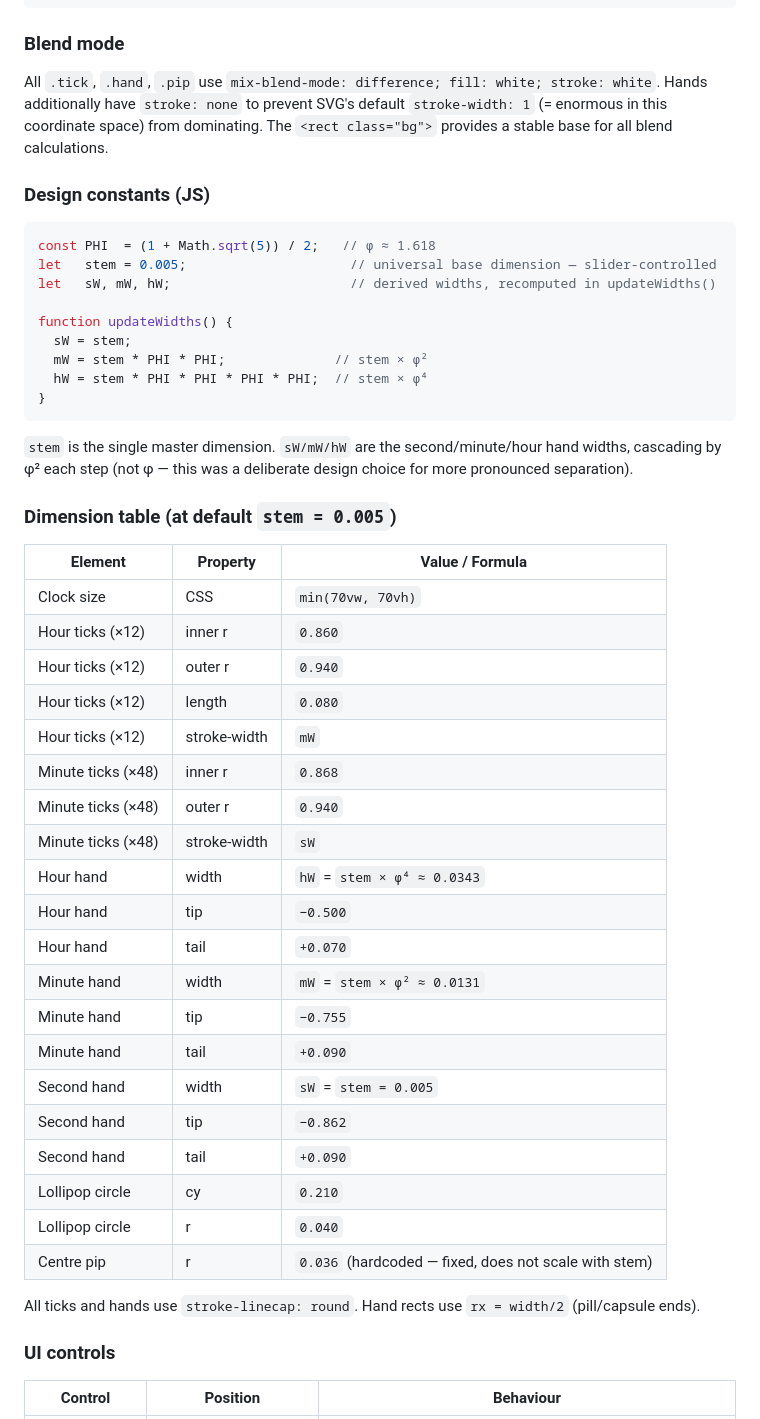
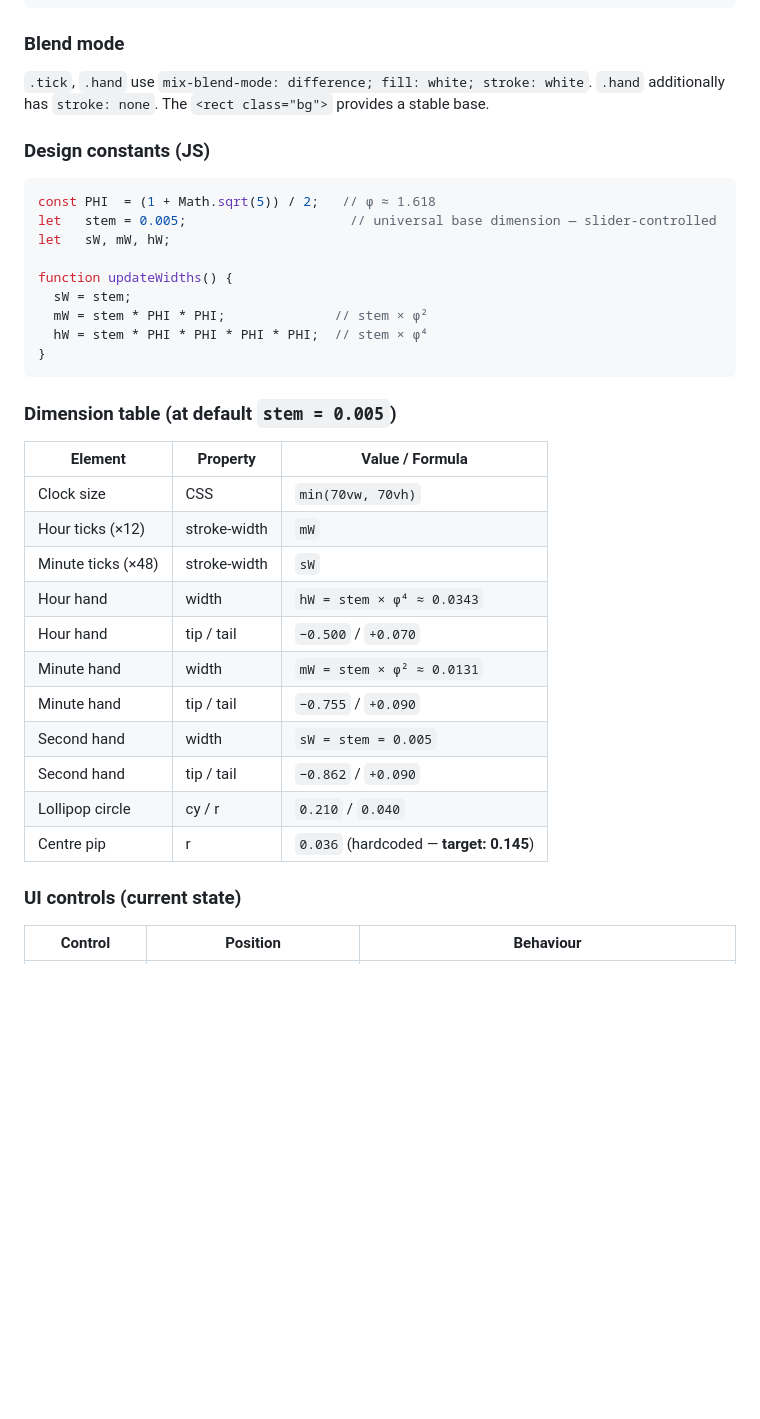
Before and after one commit to saadchdhry/pages, a Markdown page: TASK.md, the part around one of its changes. Drawn GitHub-style; blank space fills up the shorter version.

````diff
--- a/TASK.md
+++ b/TASK.md
@@ -48,14 +77,14 @@ github-pages/
 
 ### Blend mode
 
-All `.tick`, `.hand`, `.pip` use `mix-blend-mode: difference; fill: white; stroke: white`. Hands additionally have `stroke: none` to prevent SVG's default `stroke-width: 1` (= enormous in this coordinate space) from dominating. The `<rect class="bg">` provides a stable base for all blend calculations.
+`.tick`, `.hand` use `mix-blend-mode: difference; fill: white; stroke: white`. `.hand` additionally has `stroke: none`. The `<rect class="bg">` provides a stable base.
 
 ### Design constants (JS)
 
 ```js
 const PHI  = (1 + Math.sqrt(5)) / 2;   // φ ≈ 1.618
 let   stem = 0.005;                     // universal base dimension — slider-controlled
-let   sW, mW, hW;                       // derived widths, recomputed in updateWidths()
+let   sW, mW, hW;
 
 function updateWidths() {
   sW = stem;
@@ -64,36 +93,23 @@ function updateWidths() {
 }
 ```
 
-`stem` is the single master dimension. `sW/mW/hW` are the second/minute/hour hand widths, cascading by φ² each step (not φ — this was a deliberate design choice for more pronounced separation).
-
 ### Dimension table (at default `stem = 0.005`)
 
 | Element | Property | Value / Formula |
 |---|---|---|
 | Clock size | CSS | `min(70vw, 70vh)` |
-| Hour ticks (×12) | inner r | `0.860` |
-| Hour ticks (×12) | outer r | `0.940` |
-| Hour ticks (×12) | length | `0.080` |
 | Hour ticks (×12) | stroke-width | `mW` |
-| Minute ticks (×48) | inner r | `0.868` |
-| Minute ticks (×48) | outer r | `0.940` |
 | Minute ticks (×48) | stroke-width | `sW` |
-| Hour hand | width | `hW` = `stem × φ⁴ ≈ 0.0343` |
-| Hour hand | tip | `−0.500` |
-| Hour hand | tail | `+0.070` |
-| Minute hand | width | `mW` = `stem × φ² ≈ 0.0131` |
-| Minute hand | tip | `−0.755` |
-| Minute hand | tail | `+0.090` |
-| Second hand | width | `sW` = `stem = 0.005` |
-| Second hand | tip | `−0.862` |
-| Second hand | tail | `+0.090` |
-| Lollipop circle | cy | `0.210` |
-| Lollipop circle | r | `0.040` |
-| Centre pip | r | `0.036` (hardcoded — fixed, does not scale with stem) |
+| Hour hand | width | `hW = stem × φ⁴ ≈ 0.0343` |
+| Hour hand | tip / tail | `−0.500` / `+0.070` |
+| Minute hand | width | `mW = stem × φ² ≈ 0.0131` |
+| Minute hand | tip / tail | `−0.755` / `+0.090` |
+| Second hand | width | `sW = stem = 0.005` |
+| Second hand | tip / tail | `−0.862` / `+0.090` |
+| Lollipop circle | cy / r | `0.210` / `0.040` |
+| Centre pip | r | `0.036` (hardcoded — **target: 0.145**) |
 
-All ticks and hands use `stroke-linecap: round`. Hand rects use `rx = width/2` (pill/capsule ends).
-
-### UI controls
+### UI controls (current state)
 
 | Control | Position | Behaviour |
 |---|---|---|
````
Also changed, not shown: other parts of TASK.md (+48 -35 lines).
